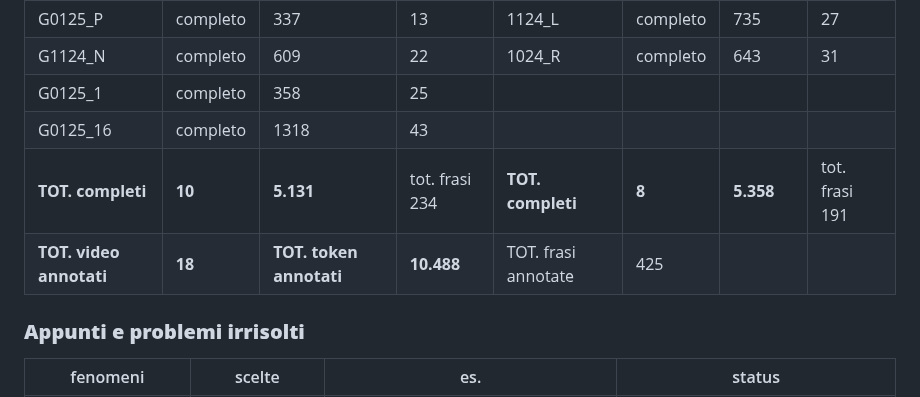
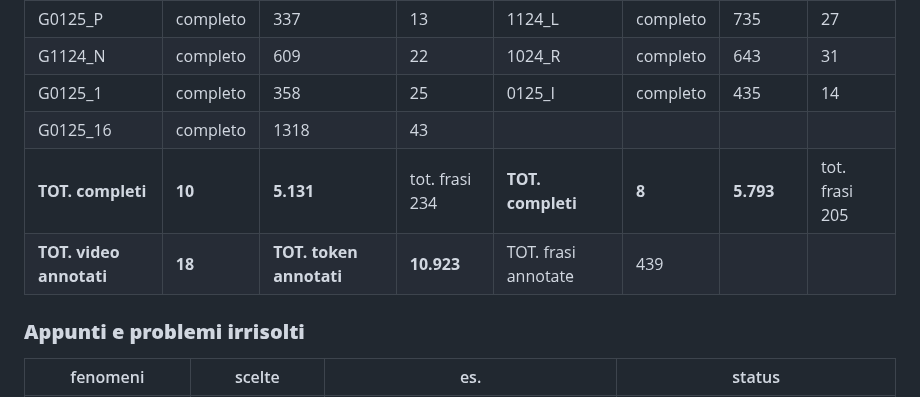
Before and after one commit to cabinsix/It-Tok, a Markdown page: README.md, the part around the change. Rendered like a GitHub page.

```diff
--- a/README.md
+++ b/README.md
@@ -52,10 +52,10 @@ G1224_M         | completo     | 345            |  18    |1224_E        |complet
 G1024_D         |completo       | 170            |  26   |1124_G        |completo     |357 | 9
 G0125_P         |completo    |337           |   13   |1124_L         |completo     | 735 | 27
 G1124_N         |completo      |609          |  22      |1024_R        |completo     | 643 | 31
-G0125_1         | completo         | 358         |  25 |
+G0125_1         | completo         | 358         |  25 |      0125_I | completo | 435 | 14
 G0125_16        |completo         |   1318         |  43|
-| **TOT. completi**|**10**|**5.131**|    tot. frasi   234            | **TOT. completi** |  **8**    |           **5.358**  | tot. frasi 191
-|**TOT. video annotati**  |**18** | **TOT. token annotati**    |**10.488**        |  TOT. frasi annotate  |  425
+| **TOT. completi**|**10**|**5.131**|    tot. frasi   234            | **TOT. completi** |  **8**    |           **5.793**  | tot. frasi 205
+|**TOT. video annotati**  |**18** | **TOT. token annotati**    |**10.923**        |  TOT. frasi annotate  |  439
 
 
 
```
